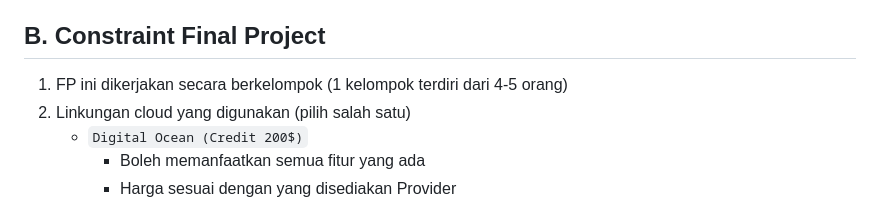
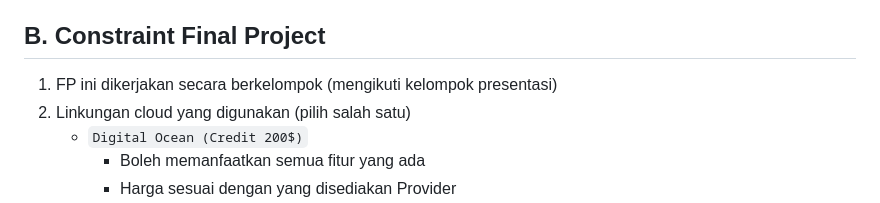
Before and after one commit to fuaddary/fp-tka, a Markdown page: README.md, the part around the change. GitHub-like rendering.

```diff
--- a/README.md
+++ b/README.md
@@ -6,7 +6,7 @@
 
 
 ## B. Constraint Final Project
-1. FP ini dikerjakan secara berkelompok (1 kelompok terdiri dari 4-5 orang)
+1. FP ini dikerjakan secara berkelompok (mengikuti kelompok presentasi)
 2. Linkungan cloud yang digunakan (pilih salah satu)
     - `Digital Ocean (Credit 200$)`
         * Boleh memanfaatkan semua fitur yang ada
```
